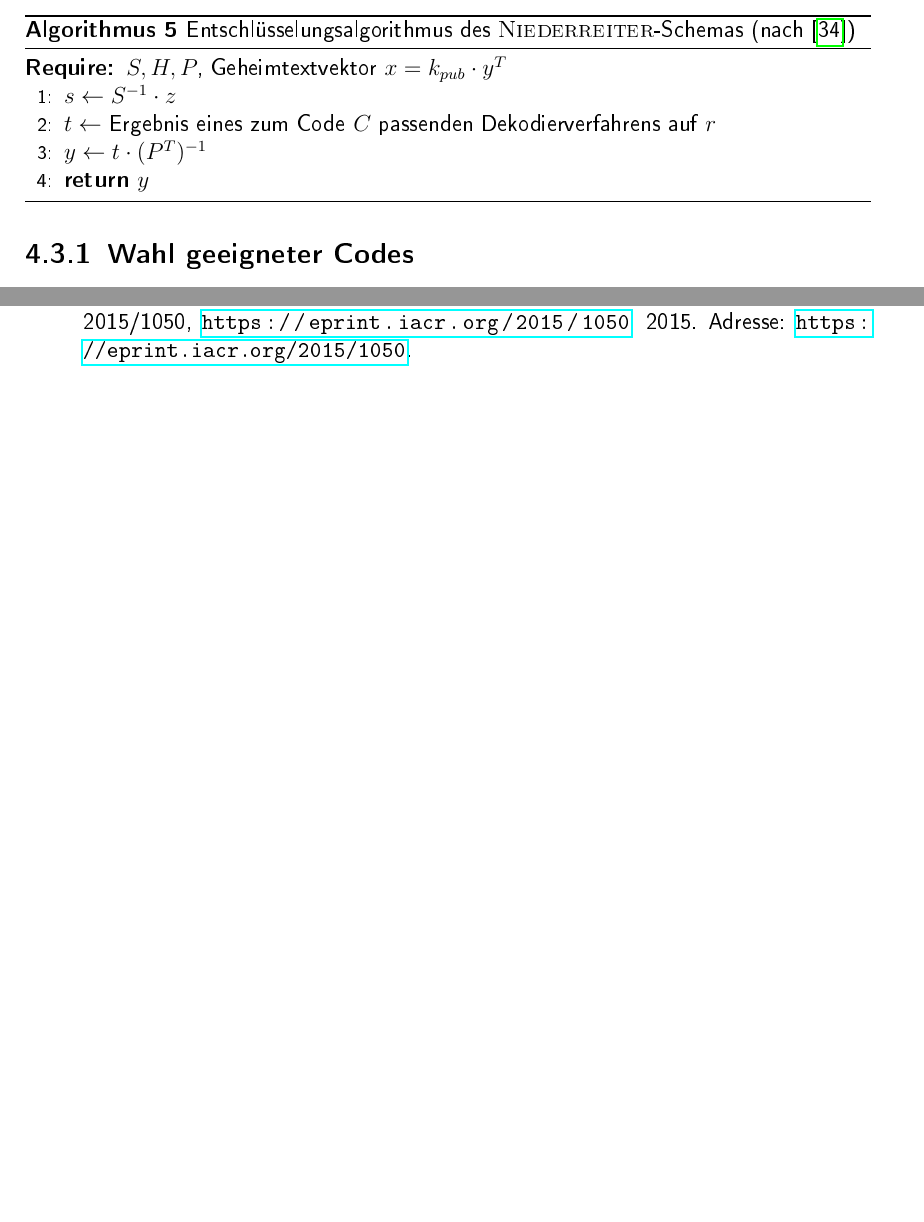
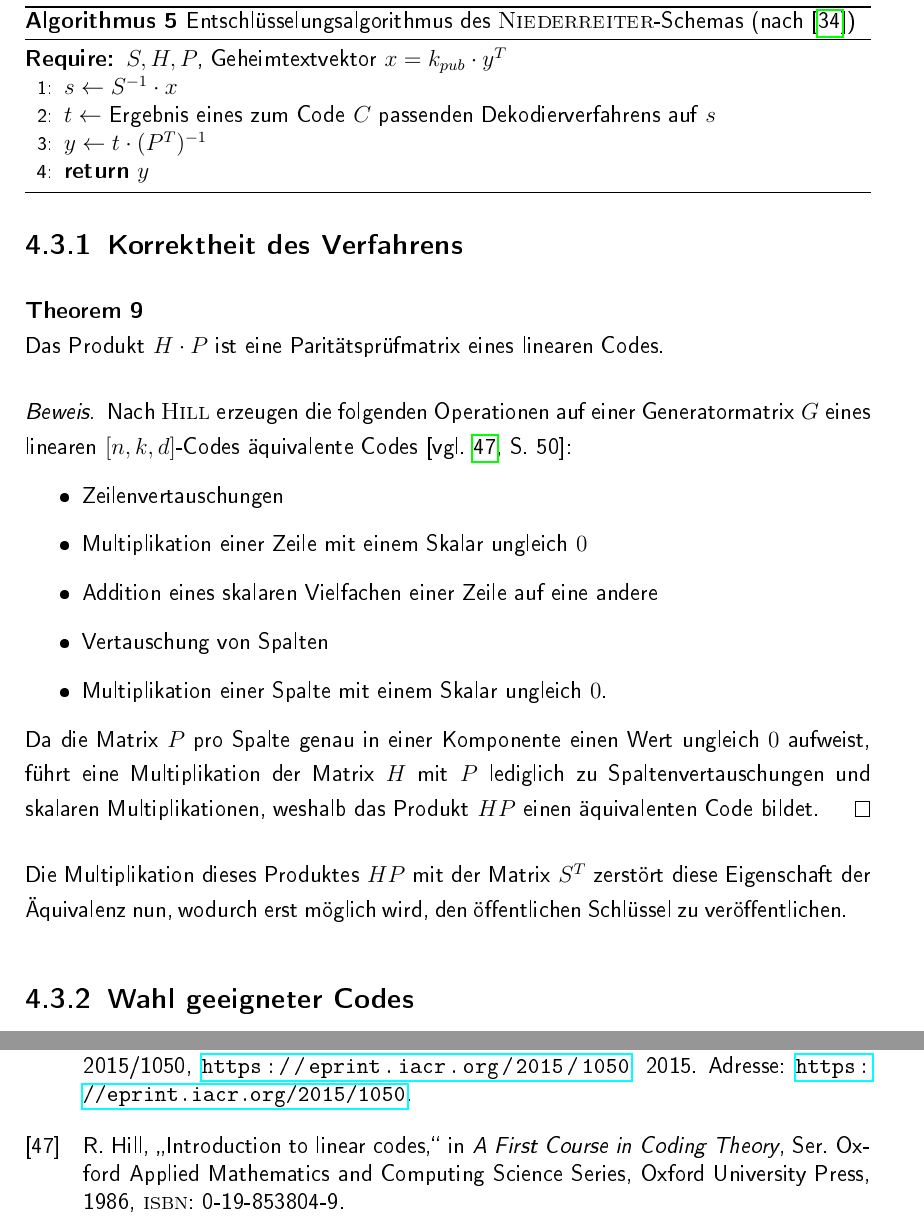
Before and after one commit to romanwtk/Studienarbeit, a LaTeX thesis (master.tex, which reads bibliography.bib, chapter3.tex): two parts of pages 53 and 76 of 76 before the commit and two parts of pages 54 and 78 of 78 after it, joined at a grey line, cut so that both start at the same text, the shorter picture padded with empty space. The pictures show the PDF file master.pdf that the author committed with the source.

Commit message:
Proofs added or started

```diff
--- a/bibliography.bib
+++ b/bibliography.bib
@@ -555,3 +555,13 @@ author = {Shuhong Gao and Joachim {Von zur gathen} and Daniel Panario and Victor
       note = {\url{https://eprint.iacr.org/2015/1050}},
       url = {https://eprint.iacr.org/2015/1050}
 }
+
+@incollection{Hill86,
+title = {Introduction to linear codes},
+author = {Raymond Hill},
+series = {Oxford Applied Mathematics and Computing Science Series},
+publisher = {Oxford University Press},
+year = {1986},
+booktitle = {A First Course in Coding Theory},
+isbn = {0-19-853804-9}
+}
--- a/chapter3.tex
+++ b/chapter3.tex
@@ -190,12 +190,29 @@ Wichtig zu bemerken ist, dass die hier gewählte Matrix $P$ im Gegensatz zur Mat
 \label{NRDec}
 \begin{algorithmic}[1]
 \Require $S, H, P$, Geheimtextvektor $x = k_{pub} \cdot y^{T}$
-\State $s \gets S^{-1} \cdot z$
-\State $t \gets$ Ergebnis eines zum Code $C$ passenden Dekodierverfahrens auf $r$
+\State $s \gets S^{-1} \cdot x$
+\State $t \gets$ Ergebnis eines zum Code $C$ passenden Dekodierverfahrens auf $s$
 \State $y \gets t \cdot (P^{T})^{-1}$ \\
 \Return $y$
 \end{algorithmic}
 \end{algorithm}
+\subsection{Korrektheit des Verfahrens}
+\begin{theorem}
+Das Produkt $H \cdot P$ ist eine Paritätsprüfmatrix eines linearen Codes.
+\end{theorem}
+\begin{proof}
+Nach \textsc{\citeauthor{Hill86}} erzeugen die folgenden Operationen auf einer Generatormatrix $G$ eines linearen $[n, k, d]$-Codes äquivalente Codes \parencite[vgl.][S. 50]{Hill86}:
+\begin{itemize}
+\item Zeilenvertauschungen
+\item Multiplikation einer Zeile mit einem Skalar ungleich $0$
+\item Addition eines skalaren Vielfachen einer Zeile auf eine andere
+\item Vertauschung von Spalten
+\item Multiplikation einer Spalte mit einem Skalar ungleich $0$.
+\end{itemize}
+Da die Matrix $P$ pro Spalte genau in einer Komponente einen Wert ungleich $0$ aufweist,
+führt eine Multiplikation der Matrix $H$ mit $P$ lediglich zu Spaltenvertauschungen und skalaren Multiplikationen, weshalb das Produkt $HP$ einen äquivalenten Code bildet.
+\end{proof}
+Die Multiplikation dieses Produktes $HP$ mit der Matrix $S^{T}$ zerstört diese Eigenschaft der Äquivalenz nun, wodurch erst möglich wird, den öffentlichen Schlüssel zu veröffentlichen.
 \subsection{Wahl geeigneter Codes}
 Die Sicherheit eines solchen Kryptosystems ist stark an die Wahl eines geeigneten Codes gebunden. \textsc{\citeauthor{Niederreiter1986}} formuliert daher folgende Anforderungen an Codes \parencite[vgl. ][S. 161f.]{Niederreiter1986}:
 \begin{itemize}
```
Also changed, not shown: chapter2.tex (+40 -4 lines), Literatur/grsmds.pdf (added), master.pdf.
